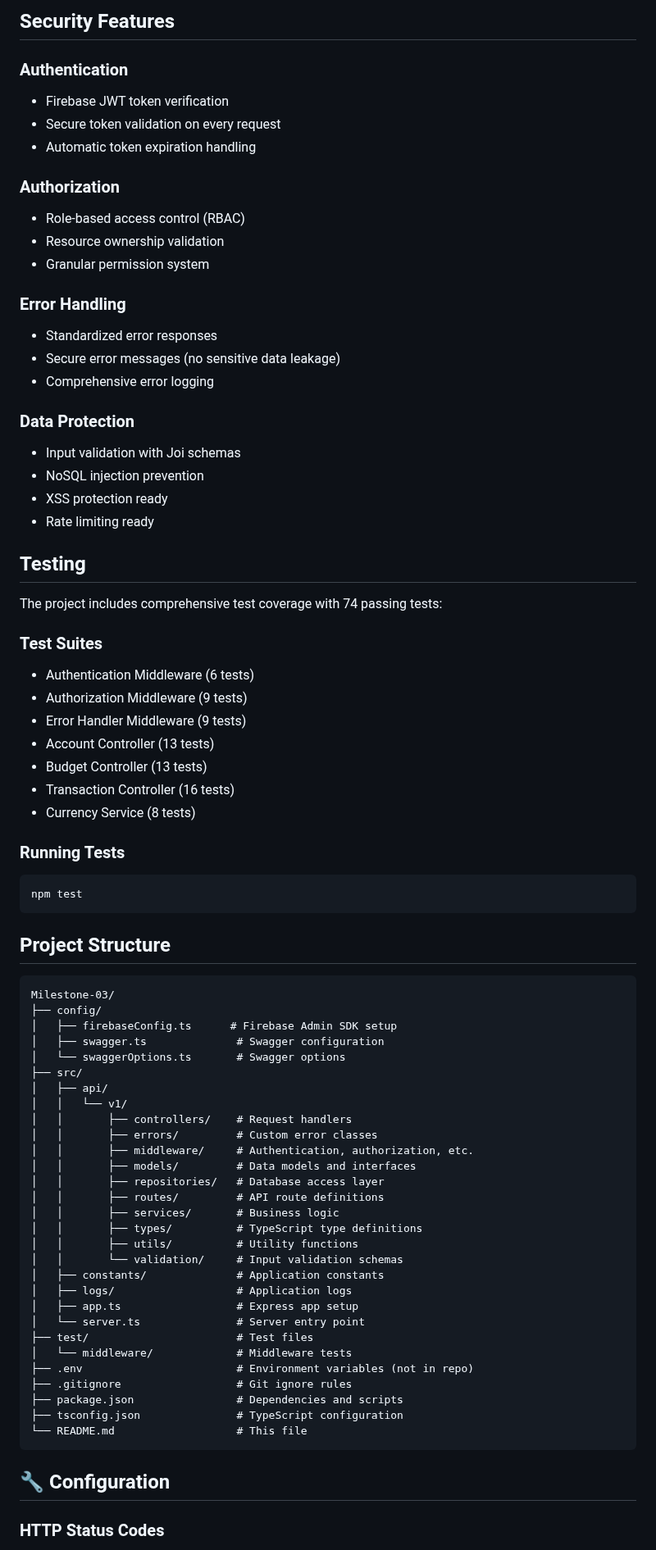
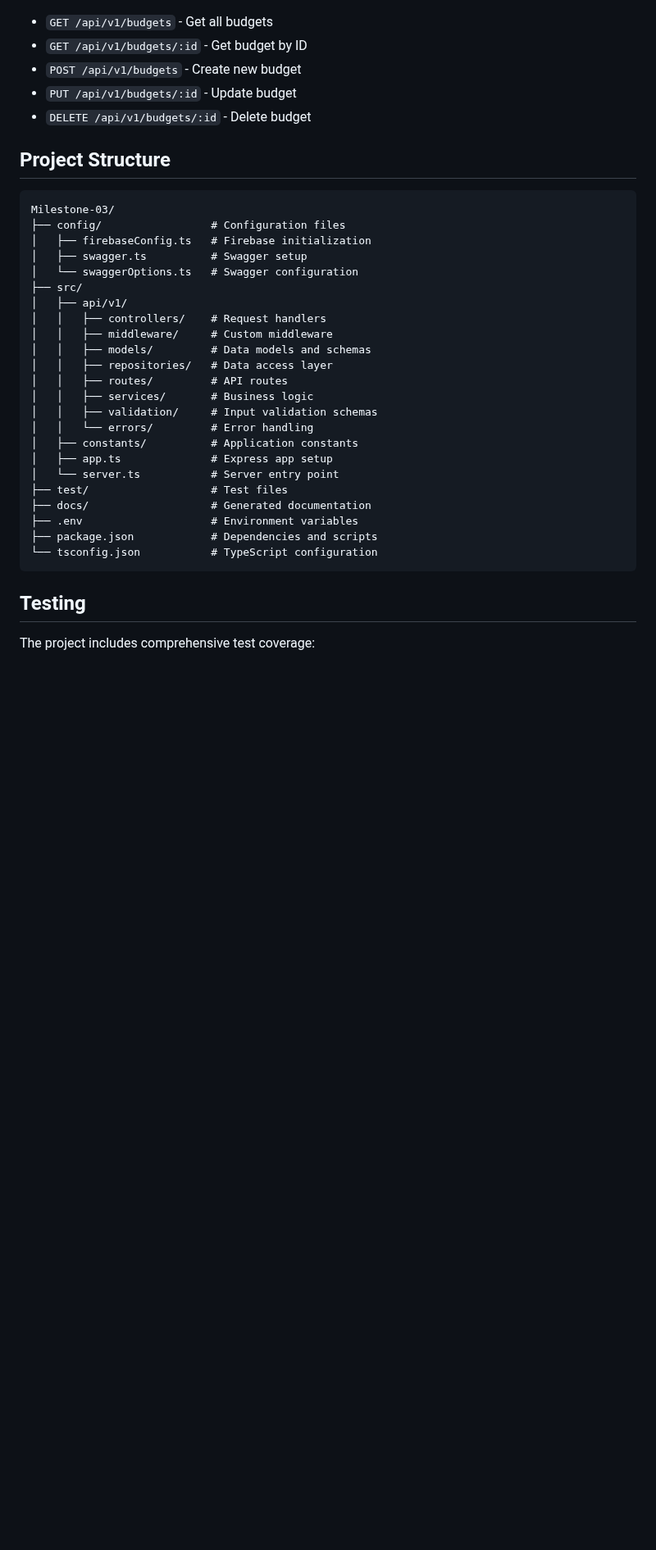
Before and after one commit to dilpreetsingh5/capstone-api-project, a Markdown page: MILESTONE_03.md, the part around one of its changes. Shown at 82% size. Rendered like a GitHub page; blank space fills up the shorter version.

Commit message:
updated .md file includes my project overveiw

````diff
--- a/MILESTONE_03.md
+++ b/MILESTONE_03.md
@@ -247,80 +156,38 @@ curl --location 'http://localhost:3000/api/v1/budgets' \
-##  Security Features
-
-### Authentication
-- Firebase JWT token verification
-- Secure token validation on every request
-- Automatic token expiration handling
-
-### Authorization
-- Role-based access control (RBAC)
-- Resource ownership validation
-- Granular permission system
-
-### Error Handling
-- Standardized error responses
-- Secure error messages (no sensitive data leakage)
-- Comprehensive error logging
-
-### Data Protection
-- Input validation with Joi schemas
-- NoSQL injection prevention
-- XSS protection ready
-- Rate limiting ready
-
-##  Testing
-
-The project includes comprehensive test coverage with 74 passing tests:
-
-### Test Suites
--  Authentication Middleware (6 tests)
--  Authorization Middleware (9 tests)
--  Error Handler Middleware (9 tests)
--  Account Controller (13 tests)
--  Budget Controller (13 tests)
--  Transaction Controller (16 tests)
--  Currency Service (8 tests)
-
-### Running Tests
-
-```bash
-npm test
-```
+- `GET /api/v1/budgets` - Get all budgets
+- `GET /api/v1/budgets/:id` - Get budget by ID
+- `POST /api/v1/budgets` - Create new budget
+- `PUT /api/v1/budgets/:id` - Update budget
+- `DELETE /api/v1/budgets/:id` - Delete budget
 
 ##  Project Structure
 
 ```
 Milestone-03/
-├── config/
-│   ├── firebaseConfig.ts      # Firebase Admin SDK setup
-│   ├── swagger.ts              # Swagger configuration
-│   └── swaggerOptions.ts       # Swagger options
+├── config/                 # Configuration files
+│   ├── firebaseConfig.ts   # Firebase initialization
+│   ├── swagger.ts          # Swagger setup
+│   └── swaggerOptions.ts   # Swagger configuration
 ├── src/
-│   ├── api/
-│   │   └── v1/
-│   │       ├── controllers/    # Request handlers
-│   │       ├── errors/         # Custom error classes
-│   │       ├── middleware/     # Authentication, authorization, etc.
-│   │       ├── models/         # Data models and interfaces
-│   │       ├── repositories/   # Database access layer
-│   │       ├── routes/         # API route definitions
-│   │       ├── services/       # Business logic
-│   │       ├── types/          # TypeScript type definitions
-│   │       ├── utils/          # Utility functions
-│   │       └── validation/     # Input validation schemas
-│   ├── constants/              # Application constants
-│   ├── logs/                   # Application logs
-│   ├── app.ts                  # Express app setup
-│   └── server.ts               # Server entry point
-├── test/                       # Test files
-│   └── middleware/             # Middleware tests
-├── .env                        # Environment variables (not in repo)
-├── .gitignore                  # Git ignore rules
-├── package.json                # Dependencies and scripts
-├── tsconfig.json               # TypeScript configuration
-└── README.md                   # This file
+│   ├── api/v1/
+│   │   ├── controllers/    # Request handlers
+│   │   ├── middleware/     # Custom middleware
+│   │   ├── models/         # Data models and schemas
+│   │   ├── repositories/   # Data access layer
+│   │   ├── routes/         # API routes
+│   │   ├── services/       # Business logic
+│   │   ├── validation/     # Input validation schemas
+│   │   └── errors/         # Error handling
+│   ├── constants/          # Application constants
+│   ├── app.ts              # Express app setup
+│   └── server.ts           # Server entry point
+├── test/                   # Test files
+├── docs/                   # Generated documentation
+├── .env                    # Environment variables
+├── package.json            # Dependencies and scripts
+└── tsconfig.json           # TypeScript configuration
 ```
 
-## 🔧 Configuration
+##  Testing
 
-### HTTP Status Codes
+The project includes comprehensive test coverage:
 
````
Also changed, not shown: other parts of MILESTONE_03.md (+204 -221 lines).
